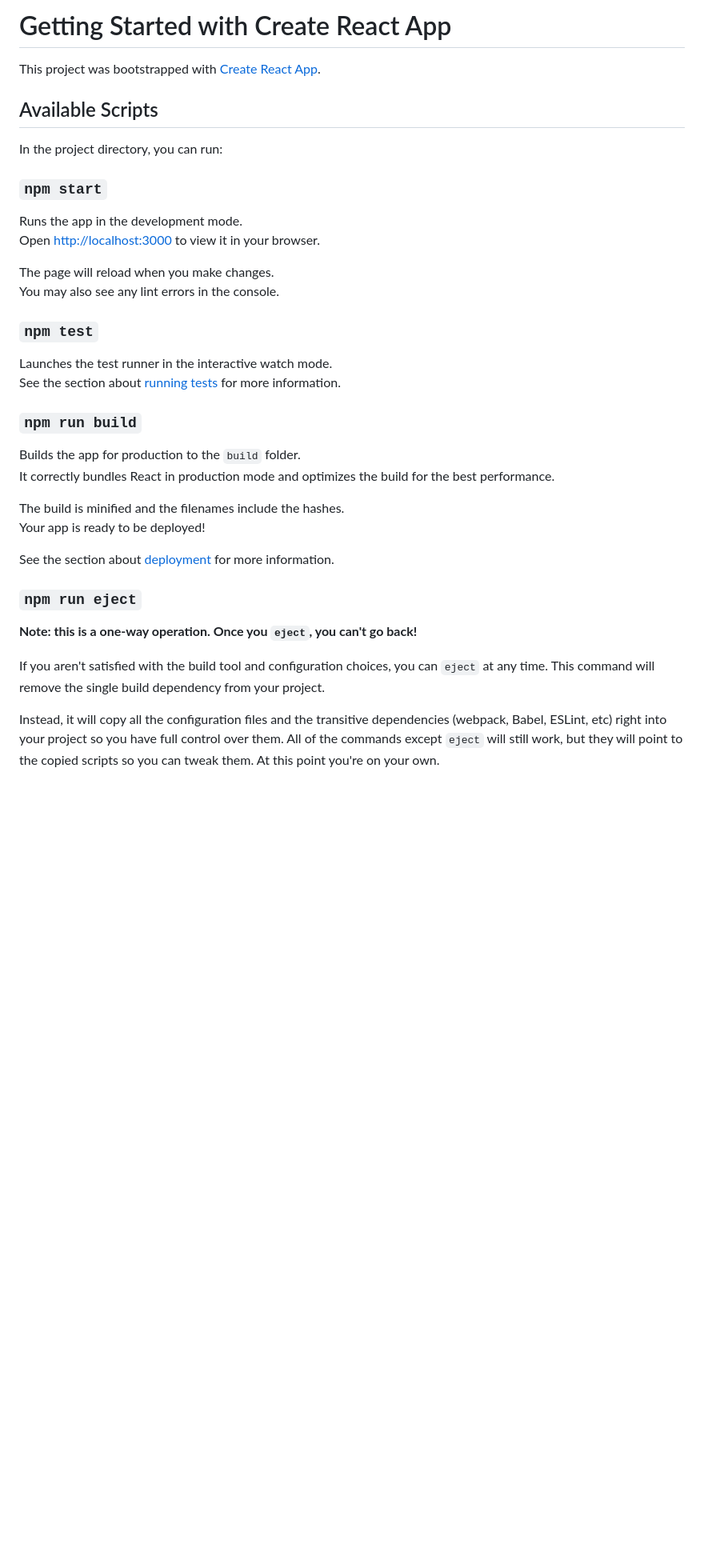
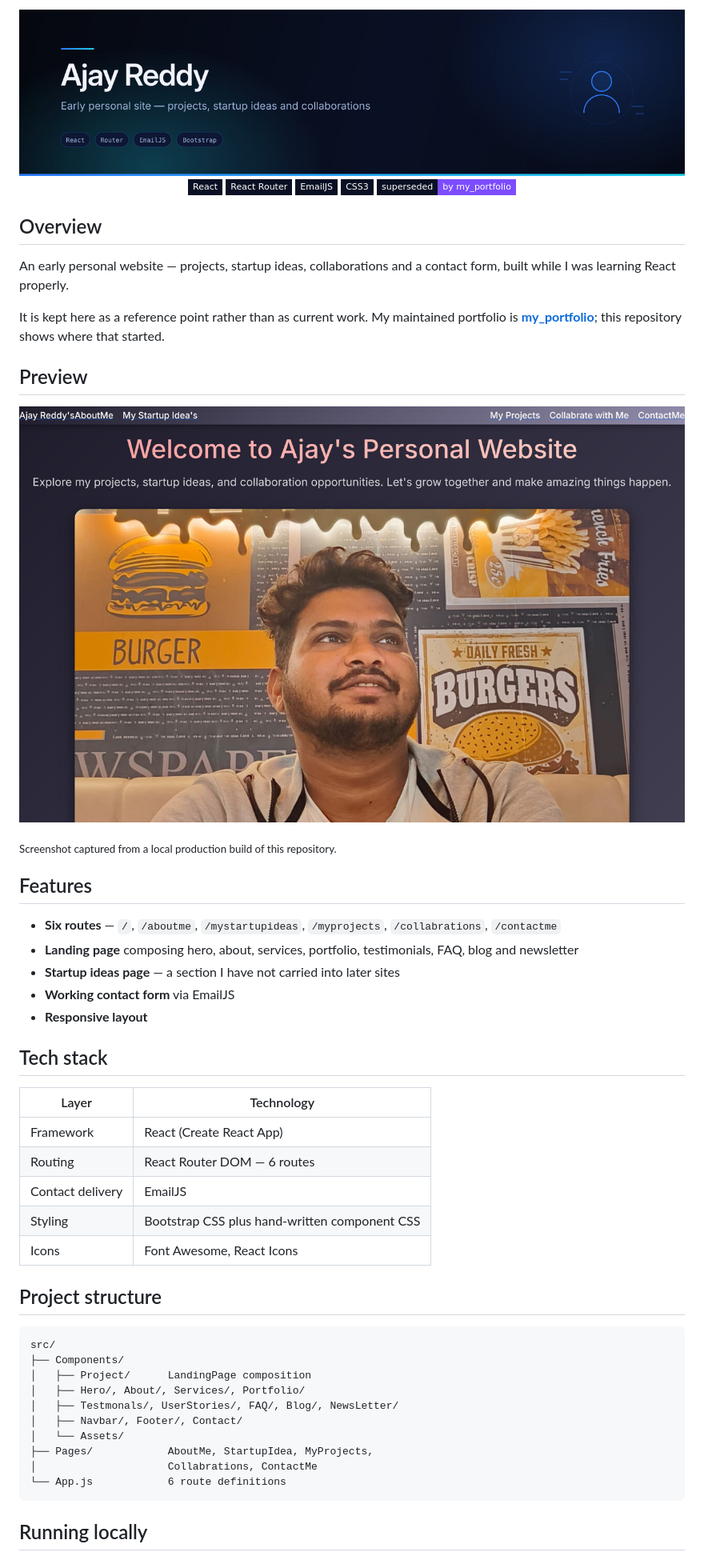
Before and after one commit to AJAY2043/ajayreddywebsite, a Markdown page: README.md, the part around one of its changes. Shown at 80% size. Rendered like a GitHub page; pictures changed too: assets/banner.png (added), assets/preview-home.jpg (added); badges without logos; blank space fills up the shorter version.

Commit message:
Replace CRA boilerplate README with project documentation
Documents this early personal site as built: six routes, an EmailJS
contact form, and a landing page composing every section.

Points to my_portfolio as the maintained portfolio and keeps a
record of what this project taught me, including the misspelled
routes and the unused framer-motion, styled-components, axios and
react-bootstrap dependencies.

Adds original visual assets:
- assets/banner.png / banner.svg — project banner
- assets/preview-home.jpg — screenshot of a local production build

No application source code is changed.

Co-Authored-By: Claude Opus 5 <noreply@anthropic.com>
Claude-Session: https://claude.ai/code/session_015VTkuXY5YvgRm1Y3Rkvdxe

````diff
--- a/README.md
+++ b/README.md
@@ -1,39 +1,61 @@
-# Getting Started with Create React App
+<div align="center">
+  <img src="./assets/banner.png" alt="Ajay Reddy — early personal website" width="100%" />
+</div>
 
-This project was bootstrapped with [Create React App](https://github.com/facebook/create-react-app).
+<div align="center">
 
-## Available Scripts
+![React](https://img.shields.io/badge/React-0A1024?style=flat-square&logo=react&logoColor=61DAFB)
+![React Router](https://img.shields.io/badge/React_Router-0A1024?style=flat-square&logo=reactrouter&logoColor=CA4245)
+![EmailJS](https://img.shields.io/badge/EmailJS-0A1024?style=flat-square&logo=minutemailer&logoColor=22D3EE)
+![CSS3](https://img.shields.io/badge/CSS3-0A1024?style=flat-square&logo=css3&logoColor=1572B6)
+![Status](https://img.shields.io/badge/superseded-by_my__portfolio-7C4DFF?style=flat-square&labelColor=0A1024)
 
-In the project directory, you can run:
+</div>
 
-### `npm start`
+## Overview
 
-Runs the app in the development mode.\
-Open [http://localhost:3000](http://localhost:3000) to view it in your browser.
+An early personal website — projects, startup ideas, collaborations and a contact form, built while I was learning React properly.
 
-The page will reload when you make changes.\
-You may also see any lint errors in the console.
+It is kept here as a reference point rather than as current work. My maintained portfolio is **[my_portfolio](https://github.com/AJAY2043/my_portfolio)**; this repository shows where that started.
 
-### `npm test`
+## Preview
 
-Launches the test runner in the interactive watch mode.\
-See the section about [running tests](https://facebook.github.io/create-react-app/docs/running-tests) for more information.
+![Ajay Reddy personal site landing page](./assets/preview-home.jpg)
 
-### `npm run build`
+<sub>Screenshot captured from a local production build of this repository.</sub>
 
-Builds the app for production to the `build` folder.\
-It correctly bundles React in production mode and optimizes the build for the best performance.
+## Features
 
-The build is minified and the filenames include the hashes.\
-Your app is ready to be deployed!
+- **Six routes** — `/`, `/aboutme`, `/mystartupideas`, `/myprojects`, `/collabrations`, `/contactme`
+- **Landing page** composing hero, about, services, portfolio, testimonials, FAQ, blog and newsletter
+- **Startup ideas page** — a section I have not carried into later sites
+- **Working contact form** via EmailJS
+- **Responsive layout**
 
-See the section about [deployment](https://facebook.github.io/create-react-app/docs/deployment) for more information.
+## Tech stack
 
-### `npm run eject`
+| Layer | Technology |
+|---|---|
+| Framework | React (Create React App) |
+| Routing | React Router DOM — 6 routes |
+| Contact delivery | EmailJS |
+| Styling | Bootstrap CSS plus hand-written component CSS |
+| Icons | Font Awesome, React Icons |
 
-**Note: this is a one-way operation. Once you `eject`, you can't go back!**
+## Project structure
 
-If you aren't satisfied with the build tool and configuration choices, you can `eject` at any time. This command will remove the single build dependency from your project.
+```
+src/
+├── Components/
+│   ├── Project/      LandingPage composition
+│   ├── Hero/, About/, Services/, Portfolio/
+│   ├── Testmonals/, UserStories/, FAQ/, Blog/, NewsLetter/
+│   ├── Navbar/, Footer/, Contact/
+│   └── Assets/
+├── Pages/            AboutMe, StartupIdea, MyProjects,
+│                     Collabrations, ContactMe
+└── App.js            6 route definitions
+```
 
-Instead, it will copy all the configuration files and the transitive dependencies (webpack, Babel, ESLint, etc) right into your project so you have full control over them. All of the commands except `eject` will still work, but they will point to the copied scripts so you can tweak them. At this point you're on your own.
+## Running locally
 
````
Also changed, not shown: other parts of README.md (+25 -25 lines), 1 other file.
